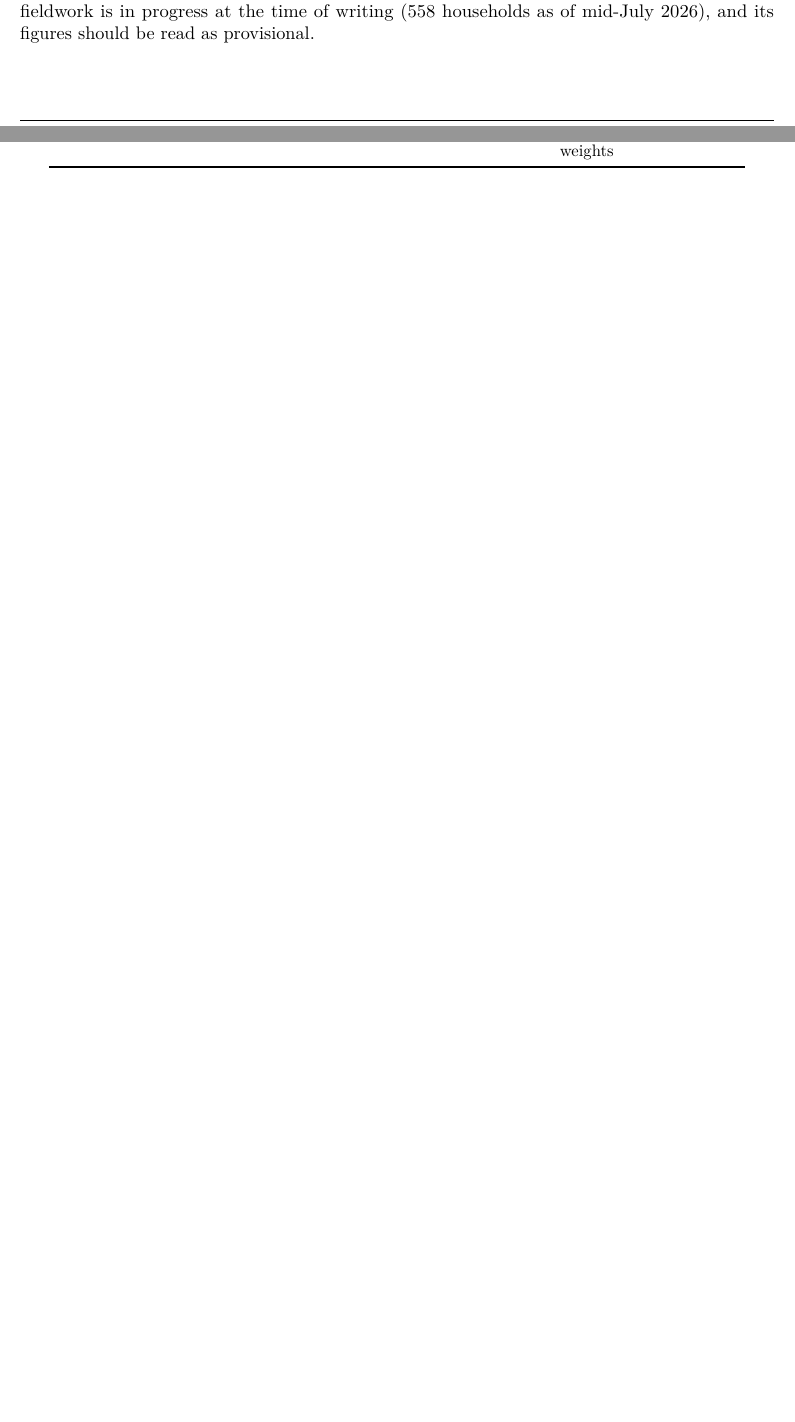
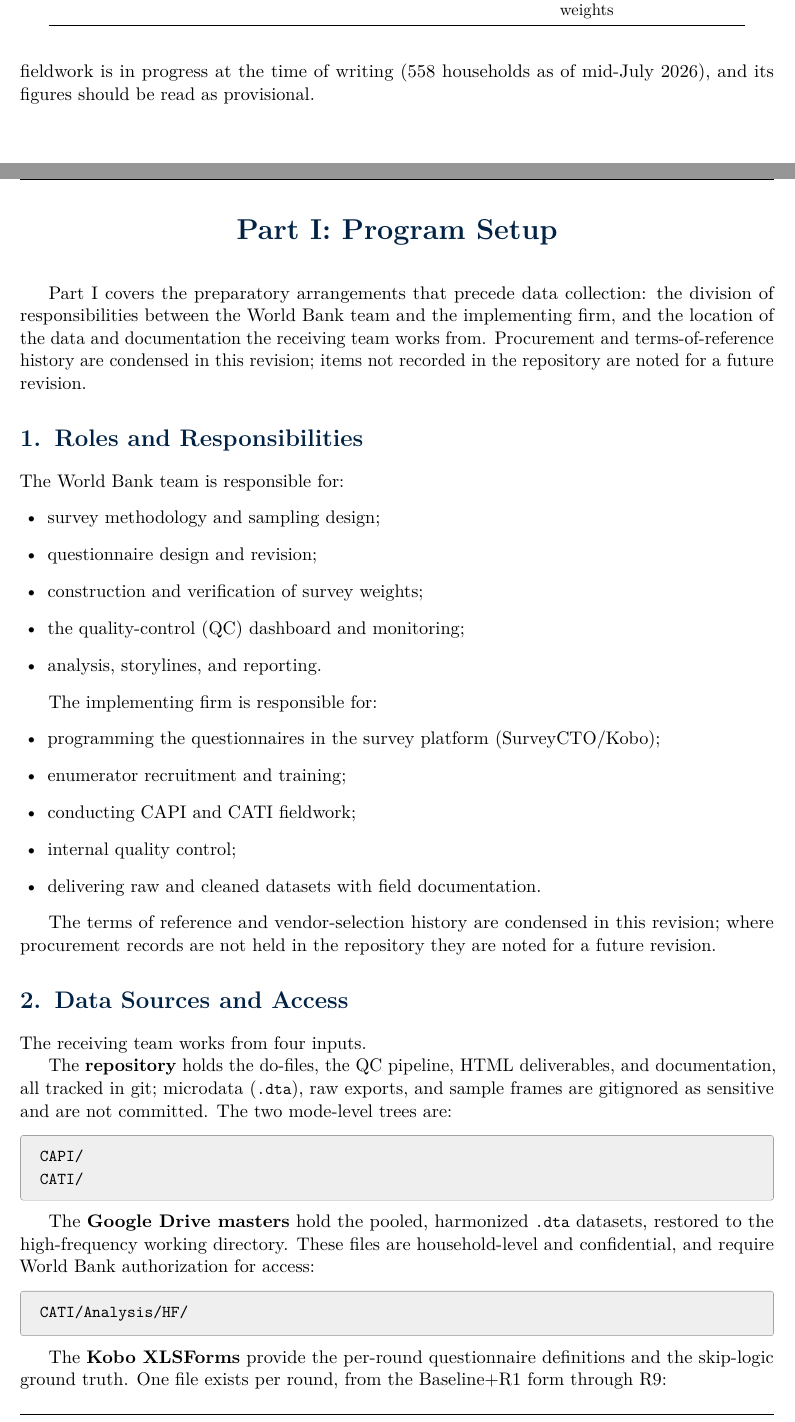
Before and after one commit to avraltod/L2PHL, a LaTeX document (CAPI/Analysis/SL/tex/L2PHL_Operational_Manual.tex, which reads CAPI/Analysis/SL/tex/manual/02_part1_setup.tex): two parts of pages 2 and 3 of 3 before the commit and two parts of pages 3 and 4 of 5 after it, joined at a grey line, cut so that both start at the same text, the shorter picture padded with empty space. Compiled offline with pdfLaTeX.

Commit message:
manual: part I program setup (roles, data sources & access)

```diff
--- a/CAPI/Analysis/SL/tex/manual/02_part1_setup.tex
+++ b/CAPI/Analysis/SL/tex/manual/02_part1_setup.tex
@@ -1 +1,45 @@
 % 02_part1_setup
+\parttitle{Part I: Program Setup}
+
+Part I covers the preparatory arrangements that precede data collection: the division of responsibilities between the World Bank team and the implementing firm, and the location of the data and documentation the receiving team works from. Procurement and terms-of-reference history are condensed in this revision; items not recorded in the repository are noted for a future revision.
+
+\section{Roles and Responsibilities}
+
+The World Bank team is responsible for:
+\begin{itemize}[leftmargin=1.5em]
+  \item survey methodology and sampling design;
+  \item questionnaire design and revision;
+  \item construction and verification of survey weights;
+  \item the quality-control (QC) dashboard and monitoring;
+  \item analysis, storylines, and reporting.
+\end{itemize}
+
+The implementing firm is responsible for:
+\begin{itemize}[leftmargin=1.5em]
+  \item programming the questionnaires in the survey platform (SurveyCTO/Kobo);
+  \item enumerator recruitment and training;
+  \item conducting CAPI and CATI fieldwork;
+  \item internal quality control;
+  \item delivering raw and cleaned datasets with field documentation.
+\end{itemize}
+
+The terms of reference and vendor-selection history are condensed in this revision; where procurement records are not held in the repository they are noted for a future revision.
+
+\section{Data Sources and Access}
+
+The receiving team works from four inputs.
+
+The \textbf{repository} holds the do-files, the QC pipeline, HTML deliverables, and documentation, all tracked in git; microdata (\rd{.dta}), raw exports, and sample frames are gitignored as sensitive and are not committed. The two mode-level trees are:
+
+\begin{refbox}
+\rd{CAPI/} \\
+\rd{CATI/}
+\end{refbox}
+
+The \textbf{Google Drive masters} hold the pooled, harmonized \rd{.dta} datasets, restored to the high-frequency working directory. These files are household-level and confidential, and require World Bank authorization for access:
+
+\begin{refbox}
+\rd{CATI/Analysis/HF/}
+\end{refbox}
+
+The \textbf{Kobo XLSForms} provide the per-round questionnaire definitions and the skip-logic ground truth. One file exists per round, from the Baseline$+$R1 form through R9:
```
Also changed, not shown: CAPI/Analysis/SL/tex/manual/02_part1_setup.tex (11 more changed lines).
